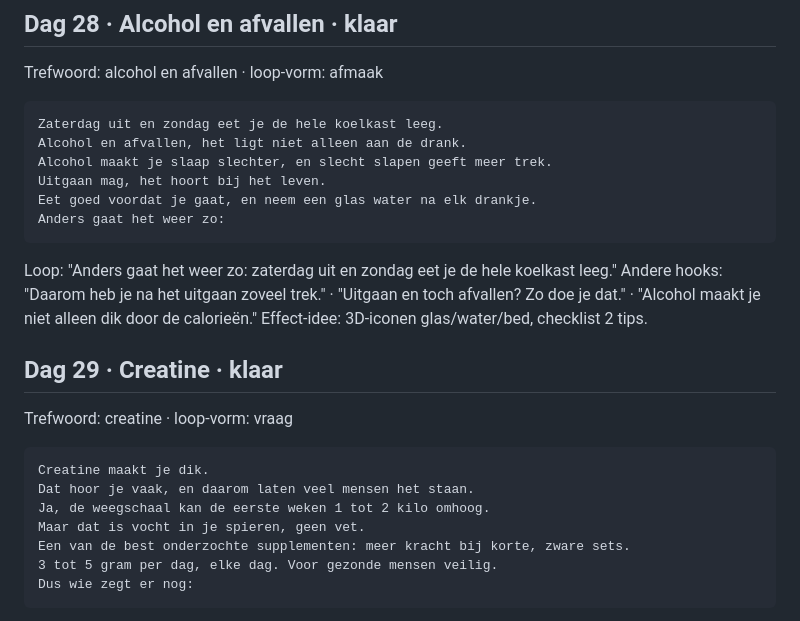
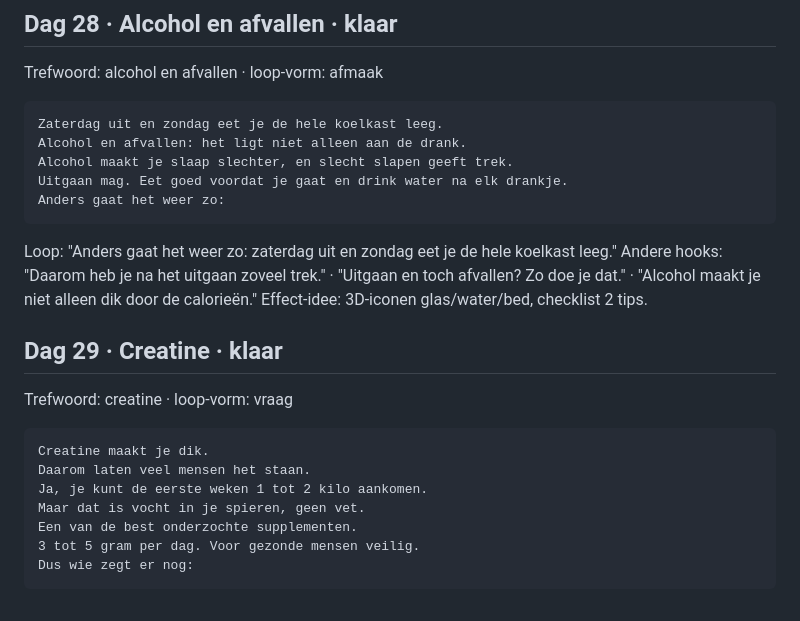
Before and after one commit to Wesleyvhees/Walid-Style-Proef, a Markdown page: tiktok-editor/scripts/slimmer20.md, the part around one of its changes. Drawn GitHub-style.

````diff
--- a/tiktok-editor/scripts/slimmer20.md
+++ b/tiktok-editor/scripts/slimmer20.md
@@ -82,10 +79,9 @@ Effect-idee: checklist zwaar → licht, MYTHE/FEIT, 3D-icoon halter.
 Trefwoord: alcohol en afvallen · loop-vorm: afmaak
 ```
 Zaterdag uit en zondag eet je de hele koelkast leeg.
-Alcohol en afvallen, het ligt niet alleen aan de drank.
-Alcohol maakt je slaap slechter, en slecht slapen geeft meer trek.
-Uitgaan mag, het hoort bij het leven.
-Eet goed voordat je gaat, en neem een glas water na elk drankje.
+Alcohol en afvallen: het ligt niet alleen aan de drank.
+Alcohol maakt je slaap slechter, en slecht slapen geeft trek.
+Uitgaan mag. Eet goed voordat je gaat en drink water na elk drankje.
 Anders gaat het weer zo:
 ```
 Loop: "Anders gaat het weer zo: zaterdag uit en zondag eet je de hele koelkast leeg."
@@ -96,11 +92,11 @@ Effect-idee: 3D-iconen glas/water/bed, checklist 2 tips.
 Trefwoord: creatine · loop-vorm: vraag
 ```
 Creatine maakt je dik.
-Dat hoor je vaak, en daarom laten veel mensen het staan.
-Ja, de weegschaal kan de eerste weken 1 tot 2 kilo omhoog.
+Daarom laten veel mensen het staan.
+Ja, je kunt de eerste weken 1 tot 2 kilo aankomen.
 Maar dat is vocht in je spieren, geen vet.
-Een van de best onderzochte supplementen: meer kracht bij korte, zware sets.
-3 tot 5 gram per dag, elke dag. Voor gezonde mensen veilig.
+Een van de best onderzochte supplementen.
+3 tot 5 gram per dag. Voor gezonde mensen veilig.
 Dus wie zegt er nog:
 ```
 Loop: "Dus wie zegt er nog: creatine maakt je dik."
````
Also changed, not shown: other parts of tiktok-editor/scripts/slimmer20.md (+16 -19 lines).
